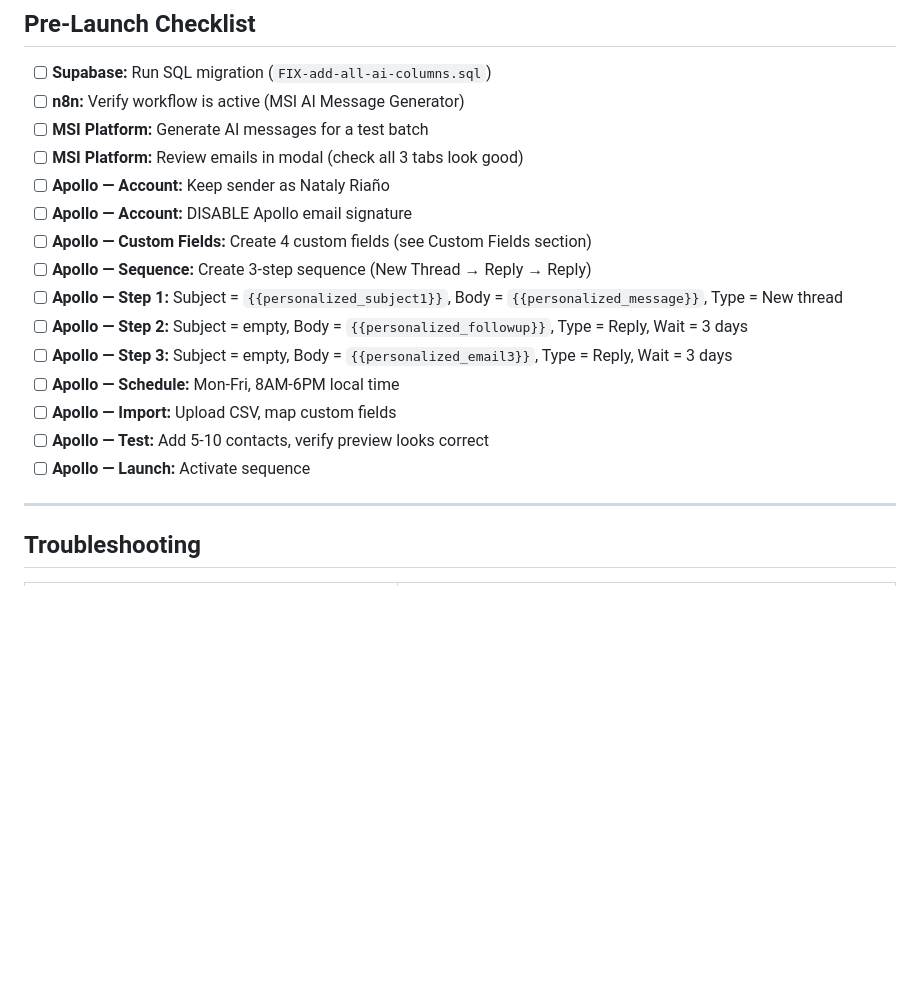
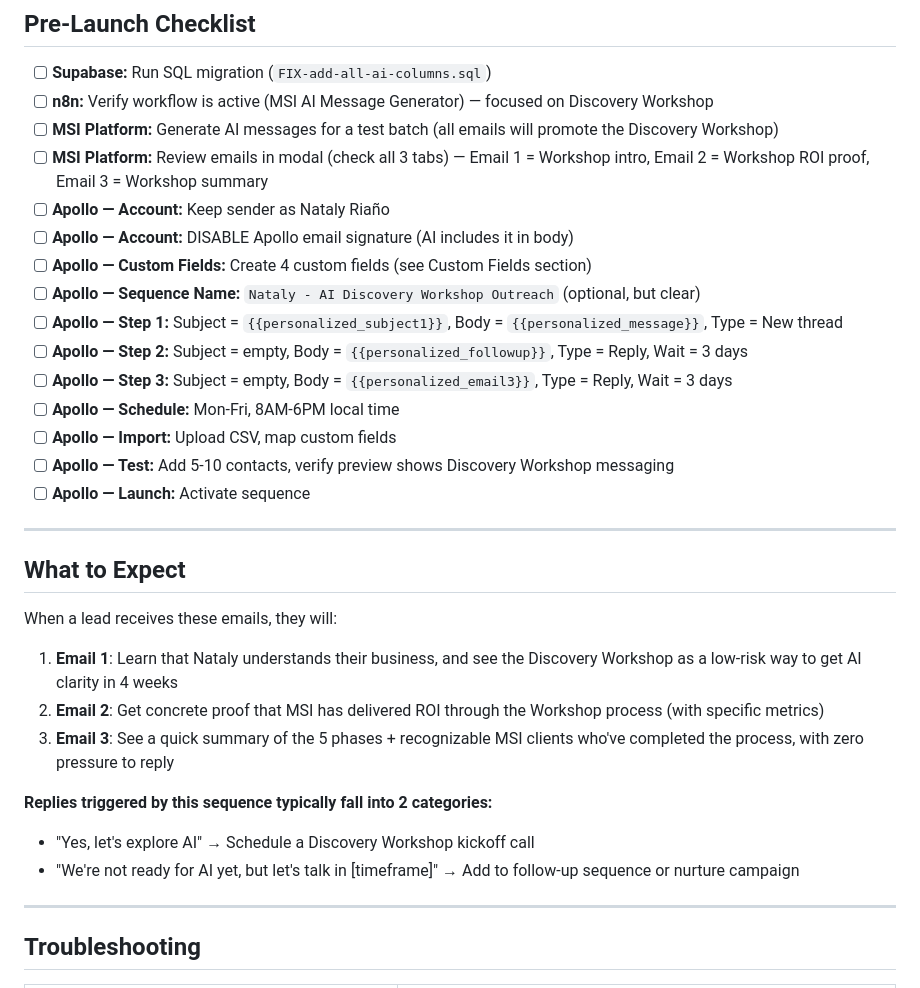
Before and after one commit to AEVProjects/borrar2, a Markdown page: docs/APOLLO_SEQUENCE_SETUP.md, the part around one of its changes. GitHub-like rendering; blank space fills up the shorter version.

```diff
--- a/docs/APOLLO_SEQUENCE_SETUP.md
+++ b/docs/APOLLO_SEQUENCE_SETUP.md
@@ -327,20 +361,34 @@ If you ever manually edit emails in Apollo, avoid these:
 ## Pre-Launch Checklist
 
 - [ ] **Supabase:** Run SQL migration (`FIX-add-all-ai-columns.sql`)
-- [ ] **n8n:** Verify workflow is active (MSI AI Message Generator)
-- [ ] **MSI Platform:** Generate AI messages for a test batch
-- [ ] **MSI Platform:** Review emails in modal (check all 3 tabs look good)
+- [ ] **n8n:** Verify workflow is active (MSI AI Message Generator) — focused on Discovery Workshop
+- [ ] **MSI Platform:** Generate AI messages for a test batch (all emails will promote the Discovery Workshop)
+- [ ] **MSI Platform:** Review emails in modal (check all 3 tabs) — Email 1 = Workshop intro, Email 2 = Workshop ROI proof, Email 3 = Workshop summary
 - [ ] **Apollo — Account:** Keep sender as Nataly Riaño
-- [ ] **Apollo — Account:** DISABLE Apollo email signature
+- [ ] **Apollo — Account:** DISABLE Apollo email signature (AI includes it in body)
 - [ ] **Apollo — Custom Fields:** Create 4 custom fields (see Custom Fields section)
-- [ ] **Apollo — Sequence:** Create 3-step sequence (New Thread → Reply → Reply)
+- [ ] **Apollo — Sequence Name:** `Nataly - AI Discovery Workshop Outreach` (optional, but clear)
 - [ ] **Apollo — Step 1:** Subject = `{{personalized_subject1}}`, Body = `{{personalized_message}}`, Type = New thread
 - [ ] **Apollo — Step 2:** Subject = empty, Body = `{{personalized_followup}}`, Type = Reply, Wait = 3 days
 - [ ] **Apollo — Step 3:** Subject = empty, Body = `{{personalized_email3}}`, Type = Reply, Wait = 3 days
 - [ ] **Apollo — Schedule:** Mon-Fri, 8AM-6PM local time
 - [ ] **Apollo — Import:** Upload CSV, map custom fields
-- [ ] **Apollo — Test:** Add 5-10 contacts, verify preview looks correct
+- [ ] **Apollo — Test:** Add 5-10 contacts, verify preview shows Discovery Workshop messaging
 - [ ] **Apollo — Launch:** Activate sequence
+
+---
+
+## What to Expect
+
+When a lead receives these emails, they will:
+
+1. **Email 1**: Learn that Nataly understands their business, and see the Discovery Workshop as a low-risk way to get AI clarity in 4 weeks
+2. **Email 2**: Get concrete proof that MSI has delivered ROI through the Workshop process (with specific metrics)
+3. **Email 3**: See a quick summary of the 5 phases + recognizable MSI clients who've completed the process, with zero pressure to reply
+
+**Replies triggered by this sequence typically fall into 2 categories:**
+- "Yes, let's explore AI" → Schedule a Discovery Workshop kickoff call
+- "We're not ready for AI yet, but let's talk in [timeframe]" → Add to follow-up sequence or nurture campaign
 
 ---
 
```
Also changed, not shown: other parts of docs/APOLLO_SEQUENCE_SETUP.md (+66 -32 lines).
